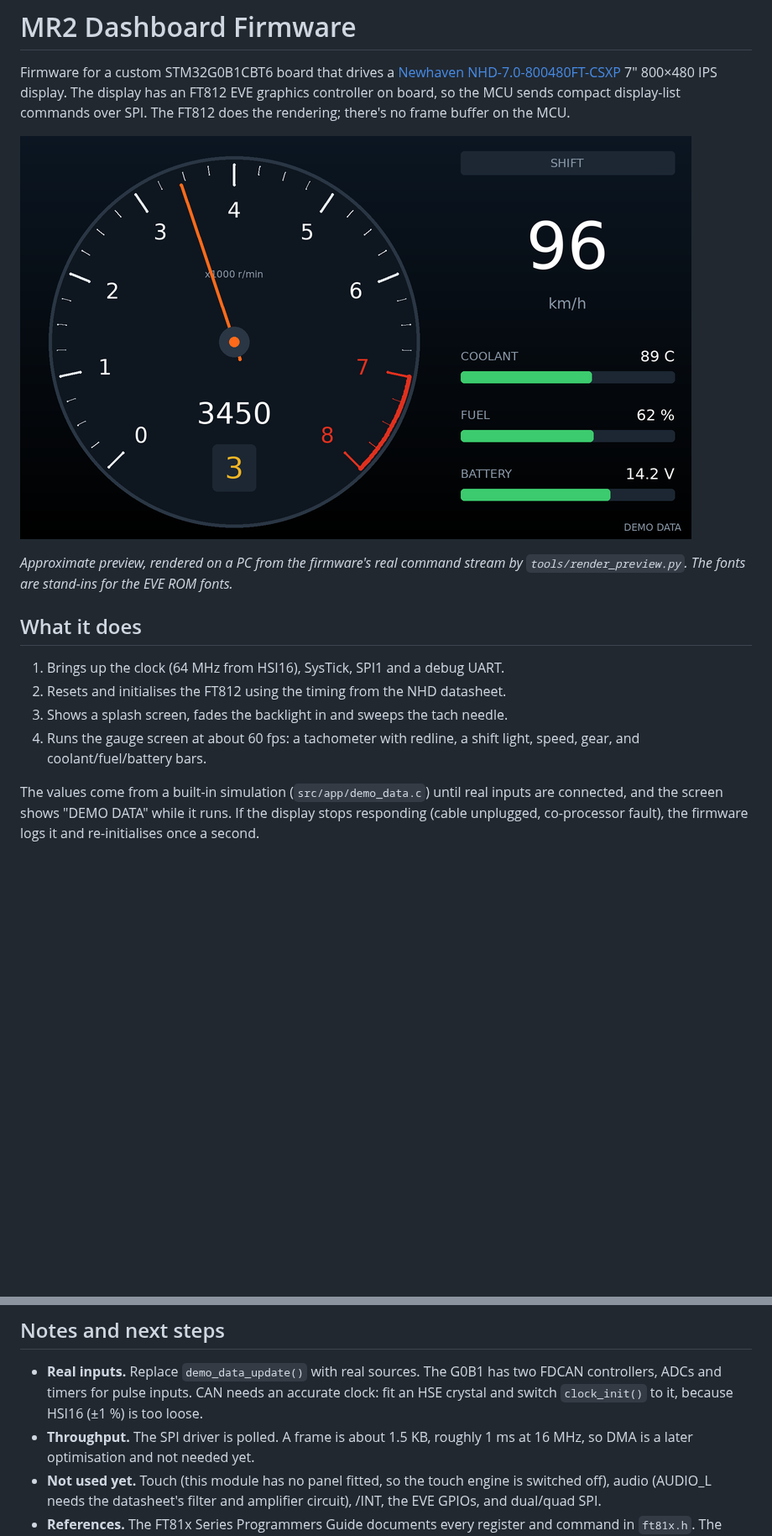
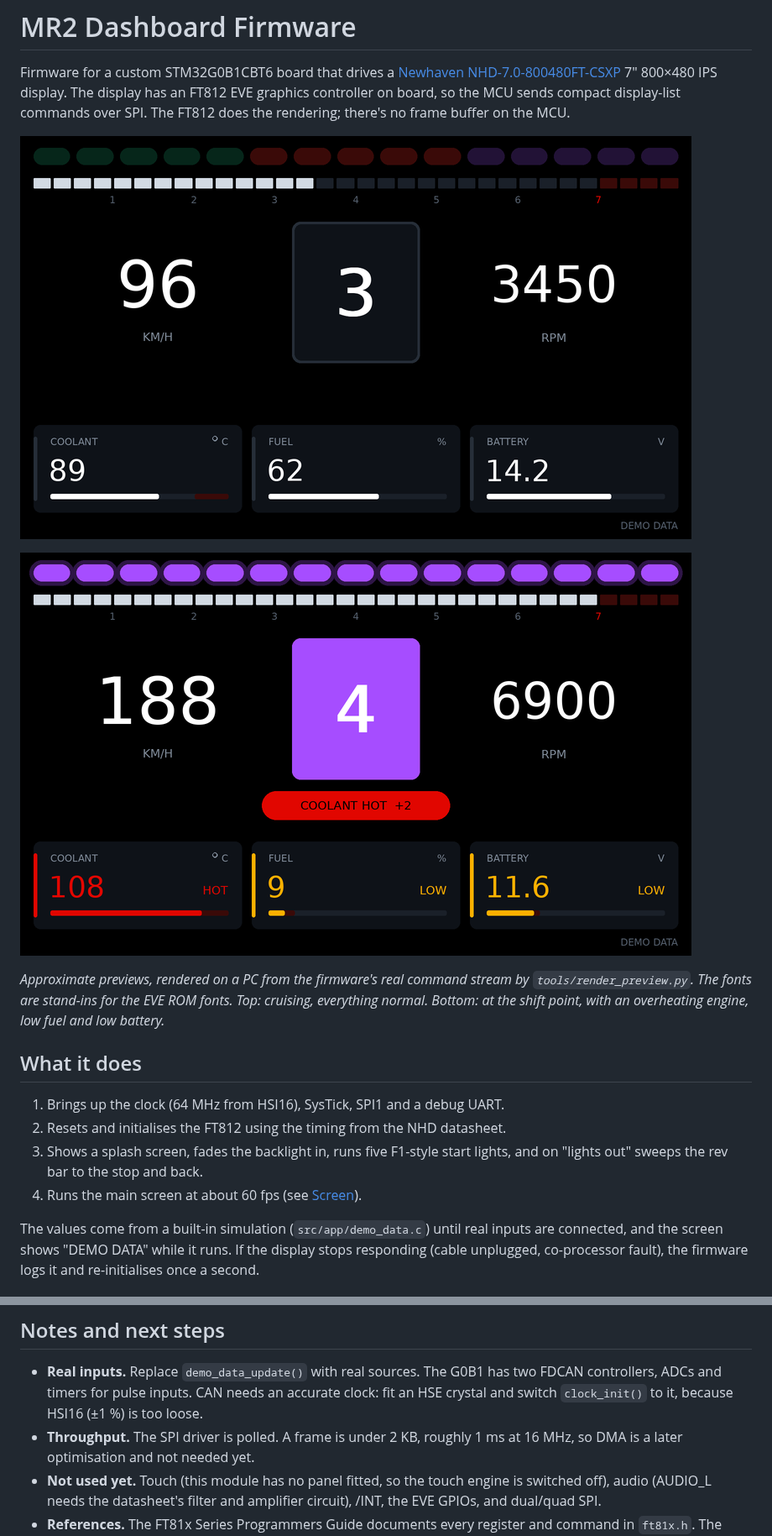
Before and after one commit to adam-munch/mr2-dashboard-firmware, a Markdown page: README.md, 2 parts joined by grey strips. Shown at 84% size. Drawn GitHub-style; pictures changed too: docs/dashboard-preview-alerts.png (added), docs/dashboard-preview.png; blank space fills up the shorter version.

```diff
--- a/README.md
+++ b/README.md
@@ -10,14 +10,18 @@ there's no frame buffer on the MCU.
 
-*Approximate preview, rendered on a PC from the firmware's real command stream
-by `tools/render_preview.py`. The fonts are stand-ins for the EVE ROM fonts.*
+![Dashboard preview: at the shift point with three alerts](docs/dashboard-preview-alerts.png)
+
+*Approximate previews, rendered on a PC from the firmware's real command stream
+by `tools/render_preview.py`. The fonts are stand-ins for the EVE ROM fonts.
+Top: cruising, everything normal. Bottom: at the shift point, with an
+overheating engine, low fuel and low battery.*
 
 ## What it does
 
 1. Brings up the clock (64 MHz from HSI16), SysTick, SPI1 and a debug UART.
 2. Resets and initialises the FT812 using the timing from the NHD datasheet.
-3. Shows a splash screen, fades the backlight in and sweeps the tach needle.
-4. Runs the gauge screen at about 60 fps: a tachometer with redline, a shift
-   light, speed, gear, and coolant/fuel/battery bars.
+3. Shows a splash screen, fades the backlight in, runs five F1-style start
+   lights, and on "lights out" sweeps the rev bar to the stop and back.
+4. Runs the main screen at about 60 fps (see [Screen](#screen)).
 
 The values come from a built-in simulation (`src/app/demo_data.c`) until real
 inputs are connected, and the screen shows "DEMO DATA" while it runs. If the
@@ -174,7 +208,7 @@ tools/render_preview.py approximate PNG renderer for command streams
   two FDCAN controllers, ADCs and timers for pulse inputs. CAN needs an
   accurate clock: fit an HSE crystal and switch `clock_init()` to it, because
   HSI16 (±1 %) is too loose.
-- **Throughput.** The SPI driver is polled. A frame is about 1.5 KB, roughly
+- **Throughput.** The SPI driver is polled. A frame is under 2 KB, roughly
   1 ms at 16 MHz, so DMA is a later optimisation and not needed yet.
 - **Not used yet.** Touch (this module has no panel fitted, so the touch
   engine is switched off), audio (AUDIO_L needs the datasheet's filter and
```
Also changed, not shown: other parts of README.md (+31 -1 lines), 6 other files.
